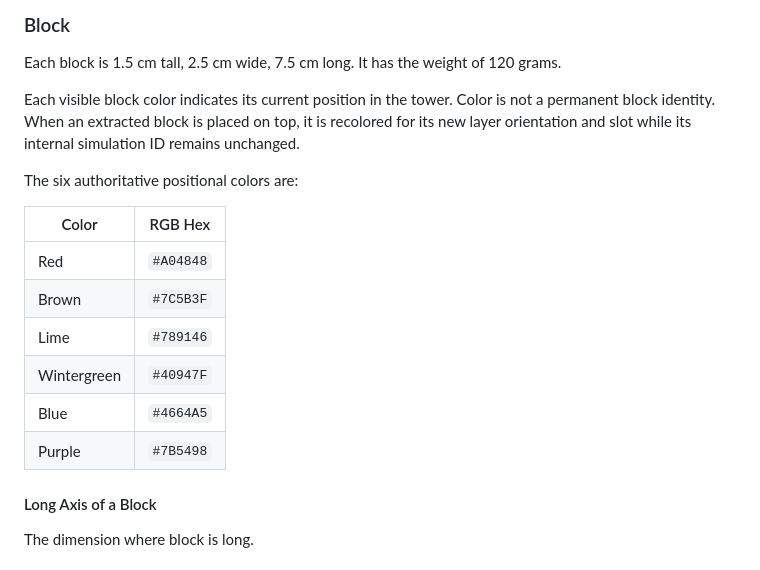
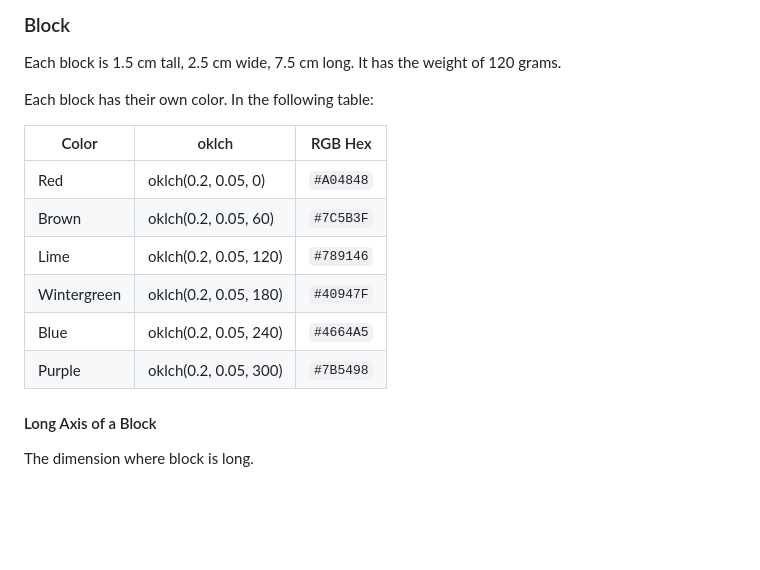
Before and after one commit to FreezeXero/jenga-bench, a Markdown page: docs/DESIGN.md, the part around the change. Rendered like a GitHub page; blank space fills up the shorter version.

Commit message:
docs: added oklch colors back

```diff
--- a/docs/DESIGN.md
+++ b/docs/DESIGN.md
@@ -19,21 +19,16 @@ There are (x, y, z) where z represents vertical space, upwards being higher.
 
 Each block is 1.5 cm tall, 2.5 cm wide, 7.5 cm long. It has the weight of 120 grams.
 
-Each visible block color indicates its current position in the tower. Color is
-not a permanent block identity. When an extracted block is placed on top, it is
-recolored for its new layer orientation and slot while its internal simulation
-ID remains unchanged.
+Each block has their own color. In the following table:
 
-The six authoritative positional colors are:
-
-| Color       | RGB Hex   |
-|-------------|-----------|
-| Red         | `#A04848` |
-| Brown       | `#7C5B3F` |
-| Lime        | `#789146` |
-| Wintergreen | `#40947F` |
-| Blue        | `#4664A5` |
-| Purple      | `#7B5498` |
+| Color       | oklch                 | RGB Hex   |
+|-------------|-----------------------|-----------|
+| Red         | oklch(0.2, 0.05, 0)   | `#A04848` |
+| Brown       | oklch(0.2, 0.05, 60)  | `#7C5B3F` |
+| Lime        | oklch(0.2, 0.05, 120) | `#789146` |
+| Wintergreen | oklch(0.2, 0.05, 180) | `#40947F` |
+| Blue        | oklch(0.2, 0.05, 240) | `#4664A5` |
+| Purple      | oklch(0.2, 0.05, 300) | `#7B5498` |
 
 #### Long Axis of a Block
 
```
